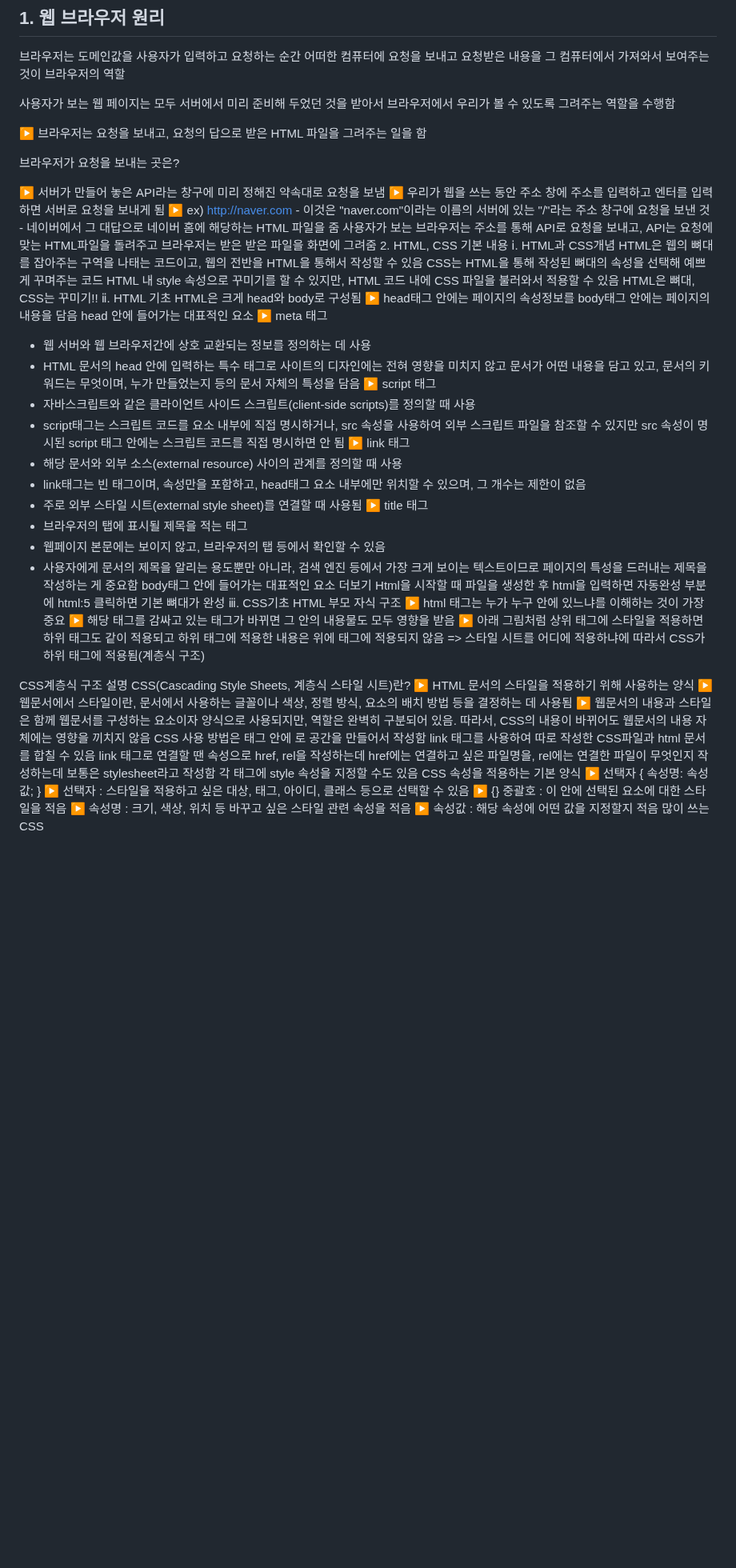
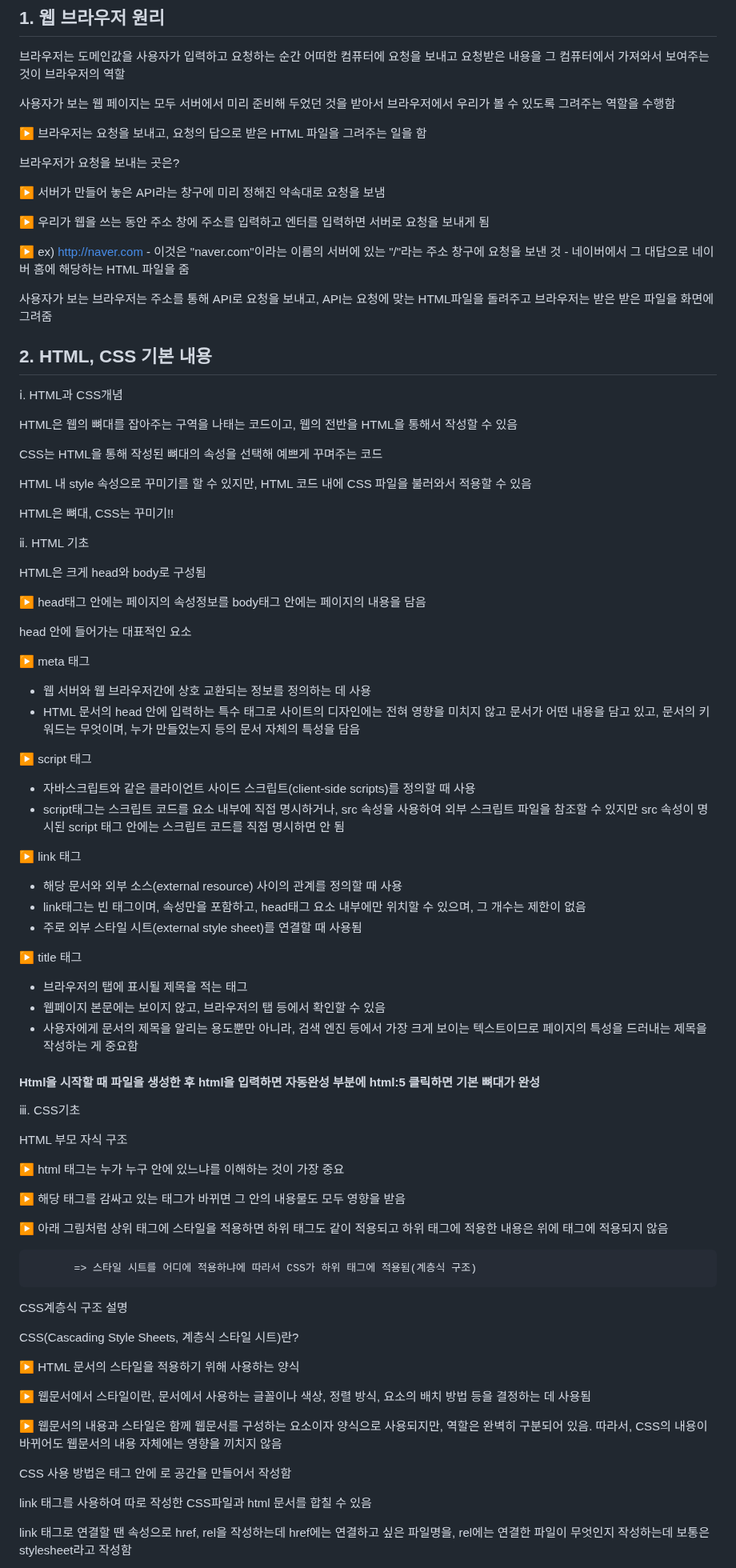
Before and after one commit to Kang-Gyeongwon/onlineCodingClasses, a Markdown page: README.md, the part around one of its changes. Shown at 80% size. Rendered like a GitHub page; blank space fills up the shorter version.

```diff
--- a/README.md
+++ b/README.md
@@ -9,49 +9,77 @@
 브라우저가 요청을 보내는 곳은?
 
 ▶ 서버가 만들어 놓은 API라는 창구에 미리 정해진 약속대로 요청을 보냄
+
 ▶ 우리가 웹을 쓰는 동안 주소 창에 주소를 입력하고 엔터를 입력하면 서버로 요청을 보내게 됨
+
 ▶ ex) http://naver.com
            - 이것은 "naver.com"이라는 이름의 서버에 있는 "/"라는 주소 창구에 요청을 보낸 것
            - 네이버에서 그 대답으로 네이버 홈에 해당하는 HTML 파일을 줌
+
 사용자가 보는 브라우저는 주소를 통해 API로 요청을 보내고, API는 요청에 맞는 HTML파일을 돌려주고 브라우저는 받은 받은 파일을 화면에 그려줌
-2. HTML, CSS 기본 내용
+
+## 2. HTML, CSS 기본 내용
+
 ⅰ.  HTML과 CSS개념
+
 HTML은 웹의 뼈대를 잡아주는 구역을 나태는 코드이고, 웹의 전반을 HTML을 통해서 작성할 수 있음
+
 CSS는 HTML을 통해 작성된 뼈대의 속성을 선택해 예쁘게 꾸며주는 코드
+
 HTML 내 style 속성으로 꾸미기를 할 수 있지만, HTML 코드 내에 CSS 파일을 불러와서 적용할 수 있음
+
 HTML은 뼈대, CSS는 꾸미기!!
+
 ⅱ.  HTML 기초
+
 HTML은 크게 head와 body로 구성됨
+
 ▶ head태그 안에는 페이지의 속성정보를 body태그 안에는 페이지의 내용을 담음
+
 head 안에 들어가는 대표적인 요소
+
 ▶ meta 태그
 - 웹 서버와 웹 브라우저간에 상호 교환되는 정보를 정의하는 데 사용
 - HTML 문서의 head 안에 입력하는 특수 태그로 사이트의 디자인에는 전혀 영향을 미치지 않고 문서가 어떤 내용을 담고 있고, 문서의 키워드는 무엇이며, 누가 만들었는지 등의 문서 자체의 특성을 담음
+
 ▶ script 태그
 - 자바스크립트와 같은 클라이언트 사이드 스크립트(client-side scripts)를 정의할 때 사용
 - script태그는 스크립트 코드를 요소 내부에 직접 명시하거나, src 속성을 사용하여 외부 스크립트 파일을 참조할 수 있지만 src 속성이 명시된 script 태그 안에는 스크립트 코드를 직접 명시하면 안 됨
+
 ▶ link 태그
 - 해당 문서와 외부 소스(external resource) 사이의 관계를 정의할 때 사용
 - link태그는 빈 태그이며, 속성만을 포함하고, head태그 요소 내부에만 위치할 수 있으며, 그 개수는 제한이 없음
 - 주로 외부 스타일 시트(external style sheet)를 연결할 때 사용됨
+
 ▶ title 태그
 - 브라우저의 탭에 표시될 제목을 적는 태그
 - 웹페이지 본문에는 보이지 않고, 브라우저의 탭 등에서 확인할 수 있음
 - 사용자에게 문서의 제목을 알리는 용도뿐만 아니라, 검색 엔진 등에서 가장 크게 보이는 텍스트이므로 페이지의 특성을 드러내는 제목을 작성하는 게 중요함
-body태그 안에 들어가는 대표적인 요소
-더보기
-Html을 시작할 때 파일을 생성한 후 html을 입력하면 자동완성 부분에  html:5 클릭하면 기본 뼈대가 완성
+
+#### Html을 시작할 때 파일을 생성한 후 html을 입력하면 자동완성 부분에  html:5 클릭하면 기본 뼈대가 완성
+
 ⅲ.  CSS기초
+
 HTML 부모 자식 구조
+
 ▶  html 태그는 누가 누구 안에 있느냐를 이해하는 것이 가장 중요
+
 ▶  해당 태그를 감싸고 있는 태그가 바뀌면 그 안의 내용물도 모두 영향을 받음
+
 ▶  아래 그림처럼 상위 태그에 스타일을 적용하면 하위 태그도 같이 적용되고 하위 태그에 적용한 내용은 위에 태그에 적용되지 않음
-      => 스타일 시트를 어디에 적용하냐에 따라서 CSS가 하위 태그에 적용됨(계층식 구조)
+
+           => 스타일 시트를 어디에 적용하냐에 따라서 CSS가 하위 태그에 적용됨(계층식 구조)
 
 CSS계층식 구조 설명
+
 CSS(Cascading Style Sheets, 계층식 스타일 시트)란?
+
 ▶  HTML 문서의 스타일을 적용하기 위해 사용하는 양식
+
 ▶  웹문서에서 스타일이란, 문서에서 사용하는 글꼴이나 색상, 정렬 방식, 요소의 배치 방법 등을 결정하는 데 사용됨
+
 ▶   웹문서의 내용과 스타일은 함께 웹문서를 구성하는 요소이자 양식으로 사용되지만, 역할은 완벽히 구분되어 있음. 따라서, CSS의 내용이 바뀌어도 웹문서의 내용 자체에는 영향을 끼치지 않음
+
 CSS 사용 방법은 <head> 태그 안에 <style> </style>로 공간을 만들어서 작성함
+
 link 태그를 사용하여 따로 작성한 CSS파일과 html 문서를 합칠 수 있음
```
Also changed, not shown: other parts of README.md (+17 -1 lines).
